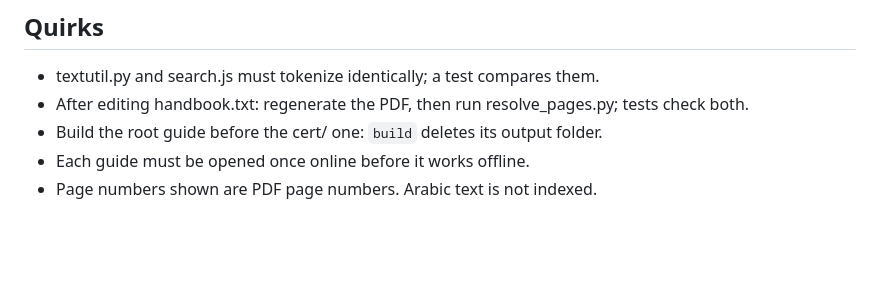
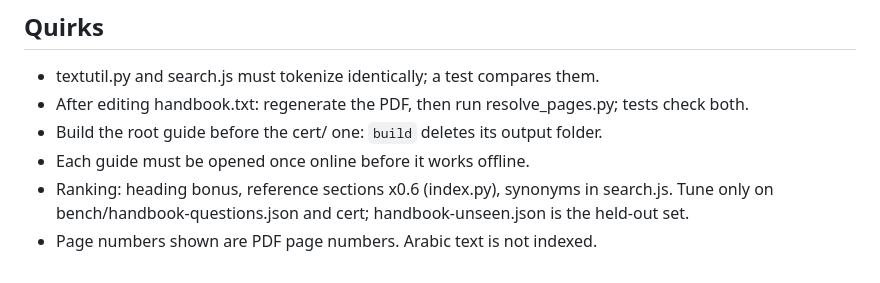
Before and after one commit to ToniHaddad/offline-field-guide, a Markdown page: CLAUDE.md, the part around the change. GitHub-like rendering; blank space fills up the shorter version.

```diff
--- a/CLAUDE.md
+++ b/CLAUDE.md
@@ -33,4 +33,5 @@ node bench/run_bench.js site/cert bench/cert-questions.json
 - After editing handbook.txt: regenerate the PDF, then run resolve_pages.py; tests check both.
 - Build the root guide before the cert/ one: `build` deletes its output folder.
 - Each guide must be opened once online before it works offline.
+- Ranking: heading bonus, reference sections x0.6 (index.py), synonyms in search.js. Tune only on bench/handbook-questions.json and cert; handbook-unseen.json is the held-out set.
 - Page numbers shown are PDF page numbers. Arabic text is not indexed.
```
Also changed, not shown: README.md (+57 -39 lines), docs/offline-search.png, docs/results.png, 1 other file.
